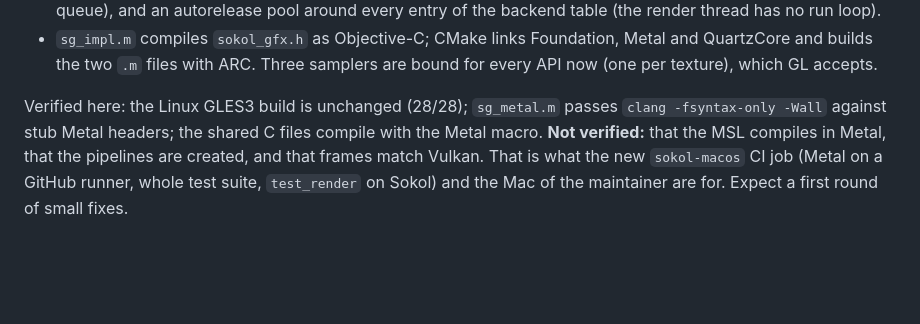
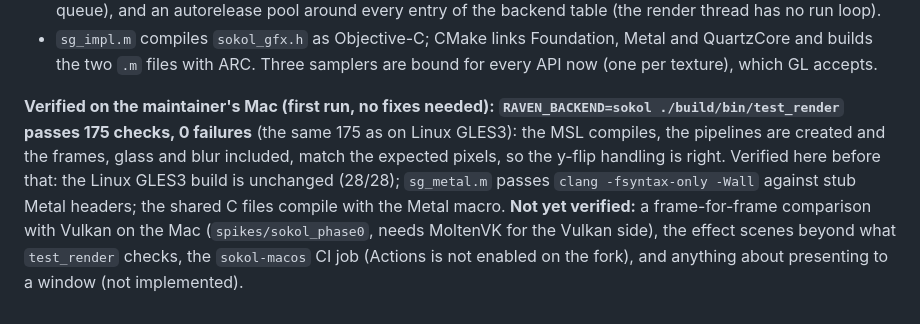
Before and after one commit to RainerXE/Raven, a Markdown page: docs/SOKOL_BACKEND_PLAN.md, the part around the change. Rendered like a GitHub page; blank space fills up the shorter version.

Commit message:
docs: record the first Metal run (test_render 175/175 on a Mac)
Co-Authored-By: Claude Sonnet 5.5 <noreply@anthropic.com>
Claude-Session: https://claude.ai/code/session_01B2ST921p9JB5HH79Vsi3GU

```diff
--- a/docs/SOKOL_BACKEND_PLAN.md
+++ b/docs/SOKOL_BACKEND_PLAN.md
@@ -412,8 +412,9 @@ no viewport draw callbacks, only the built-in effects, GLES3/EGL only, EGL linke
 - `sg_impl.m` compiles `sokol_gfx.h` as Objective-C; CMake links Foundation, Metal and QuartzCore and builds the
   two `.m` files with ARC. Three samplers are bound for every API now (one per texture), which GL accepts.
 
-Verified here: the Linux GLES3 build is unchanged (28/28); `sg_metal.m` passes `clang -fsyntax-only -Wall`
-against stub Metal headers; the shared C files compile with the Metal macro. **Not verified:** that the MSL
-compiles in Metal, that the pipelines are created, and that frames match Vulkan. That is what the new
-`sokol-macos` CI job (Metal on a GitHub runner, whole test suite, `test_render` on Sokol) and the Mac of the
-maintainer are for. Expect a first round of small fixes.
+**Verified on the maintainer's Mac (first run, no fixes needed): `RAVEN_BACKEND=sokol ./build/bin/test_render` passes 175 checks, 0
+failures** (the same 175 as on Linux GLES3): the MSL compiles, the pipelines are created and the frames, glass and blur
+included, match the expected pixels, so the y-flip handling is right. Verified here before that: the Linux GLES3 build is unchanged (28/28); `sg_metal.m` passes `clang -fsyntax-only -Wall`
+against stub Metal headers; the shared C files compile with the Metal macro. **Not yet verified:** a frame-for-frame comparison with Vulkan on the Mac (`spikes/sokol_phase0`, needs MoltenVK for the
+Vulkan side), the effect scenes beyond what `test_render` checks, the `sokol-macos` CI job (Actions is not enabled on the
+fork), and anything about presenting to a window (not implemented).
```
